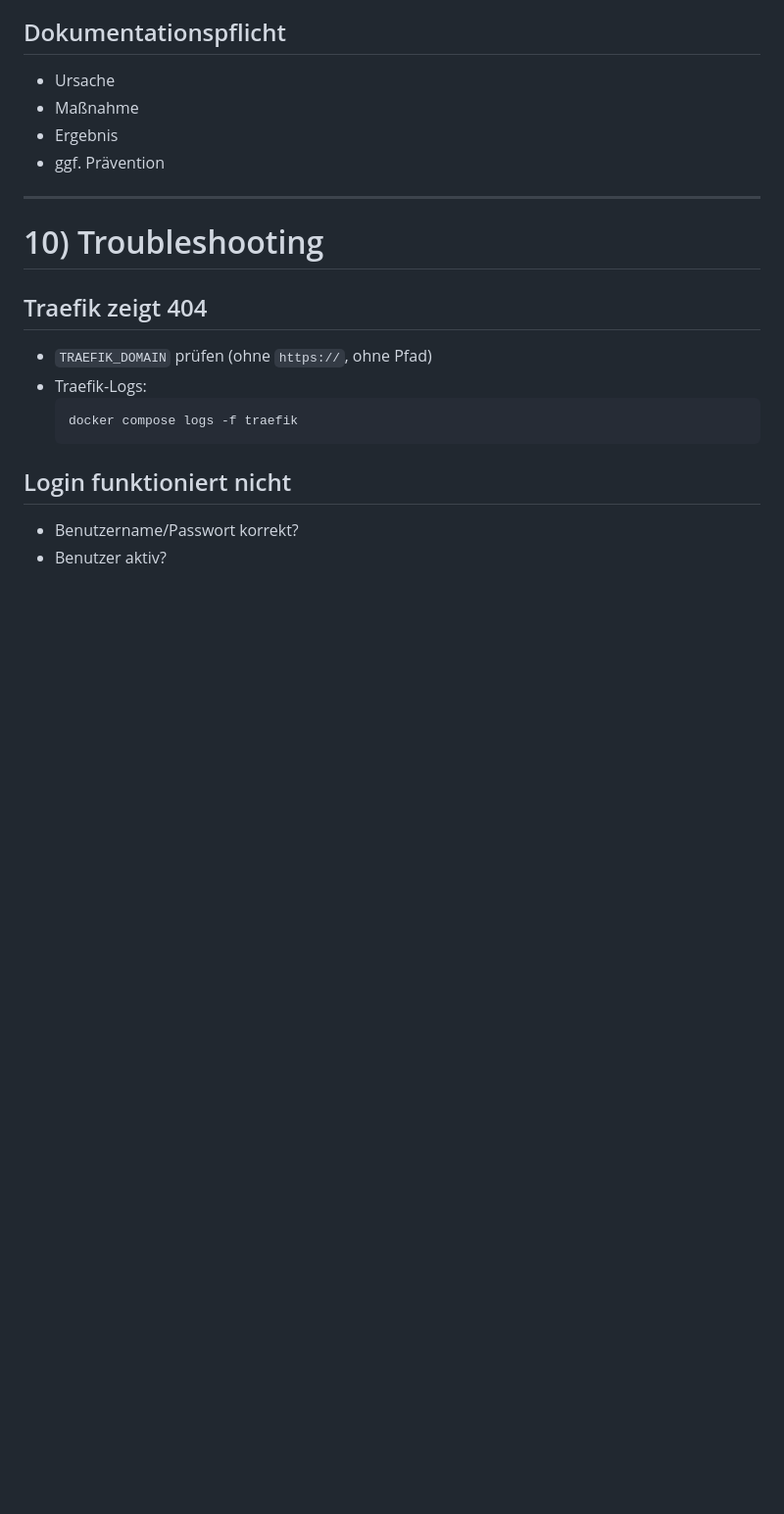
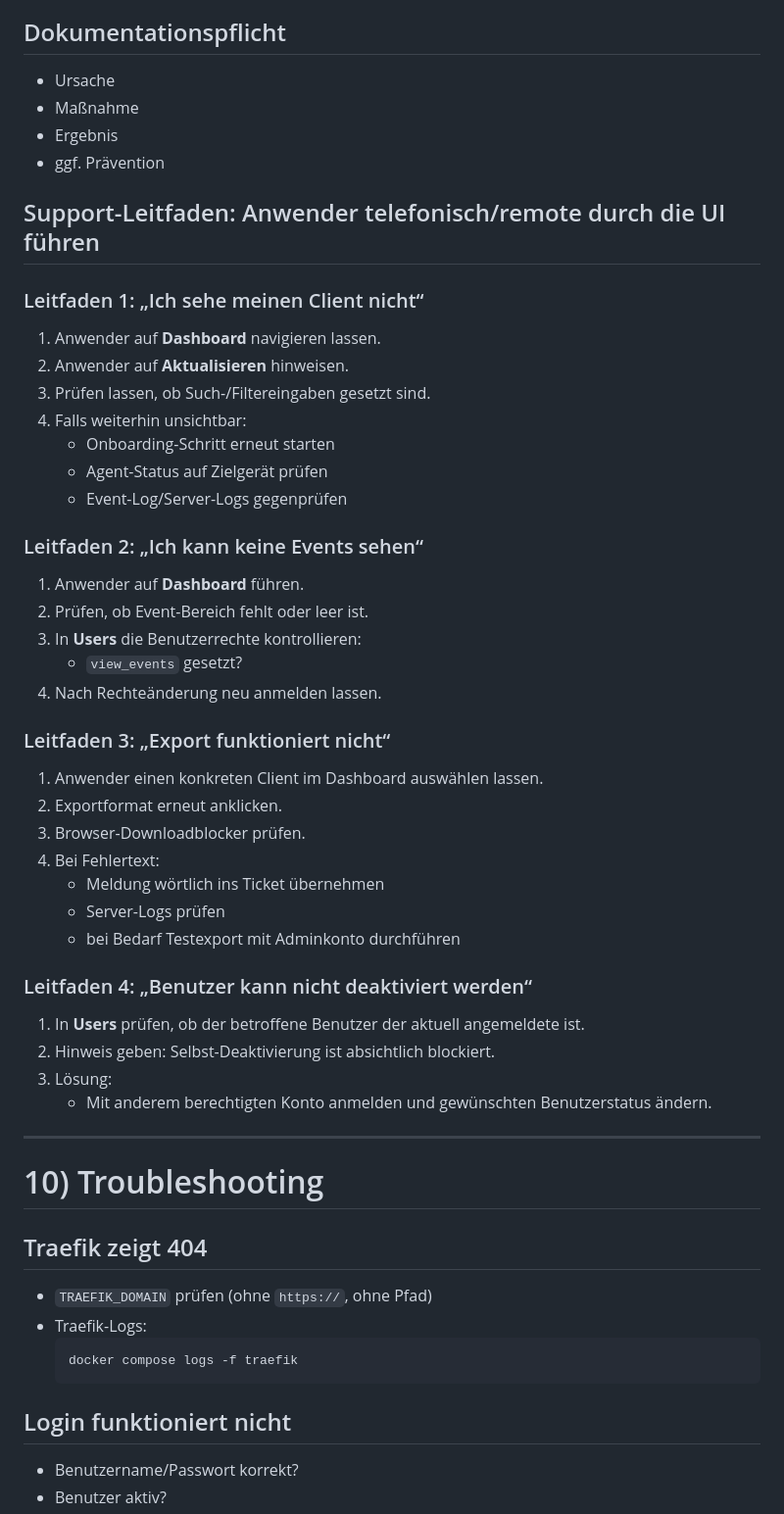
Before and after one commit to DorDim/projektwoche, a Markdown page: docs/handbuch-pdf.md, the part around one of its changes. Shown at 98% size. GitHub-like rendering; blank space fills up the shorter version.

```diff
--- a/docs/handbuch-pdf.md
+++ b/docs/handbuch-pdf.md
@@ -201,6 +243,39 @@ Verfügbare Formate:
 - Ergebnis
 - ggf. Prävention
 
+## Support-Leitfaden: Anwender telefonisch/remote durch die UI führen
+
+### Leitfaden 1: „Ich sehe meinen Client nicht“
+1. Anwender auf **Dashboard** navigieren lassen.
+2. Anwender auf **Aktualisieren** hinweisen.
+3. Prüfen lassen, ob Such-/Filtereingaben gesetzt sind.
+4. Falls weiterhin unsichtbar:
+   - Onboarding-Schritt erneut starten
+   - Agent-Status auf Zielgerät prüfen
+   - Event-Log/Server-Logs gegenprüfen
+
+### Leitfaden 2: „Ich kann keine Events sehen“
+1. Anwender auf **Dashboard** führen.
+2. Prüfen, ob Event-Bereich fehlt oder leer ist.
+3. In **Users** die Benutzerrechte kontrollieren:
+   - `view_events` gesetzt?
+4. Nach Rechteänderung neu anmelden lassen.
+
+### Leitfaden 3: „Export funktioniert nicht“
+1. Anwender einen konkreten Client im Dashboard auswählen lassen.
+2. Exportformat erneut anklicken.
+3. Browser-Downloadblocker prüfen.
+4. Bei Fehlertext:
+   - Meldung wörtlich ins Ticket übernehmen
+   - Server-Logs prüfen
+   - bei Bedarf Testexport mit Adminkonto durchführen
+
+### Leitfaden 4: „Benutzer kann nicht deaktiviert werden“
+1. In **Users** prüfen, ob der betroffene Benutzer der aktuell angemeldete ist.
+2. Hinweis geben: Selbst-Deaktivierung ist absichtlich blockiert.
+3. Lösung:
+   - Mit anderem berechtigten Konto anmelden und gewünschten Benutzerstatus ändern.
+
 ---
 
 # 10) Troubleshooting
```
Also changed, not shown: other parts of docs/handbuch-pdf.md (+42 -0 lines).
